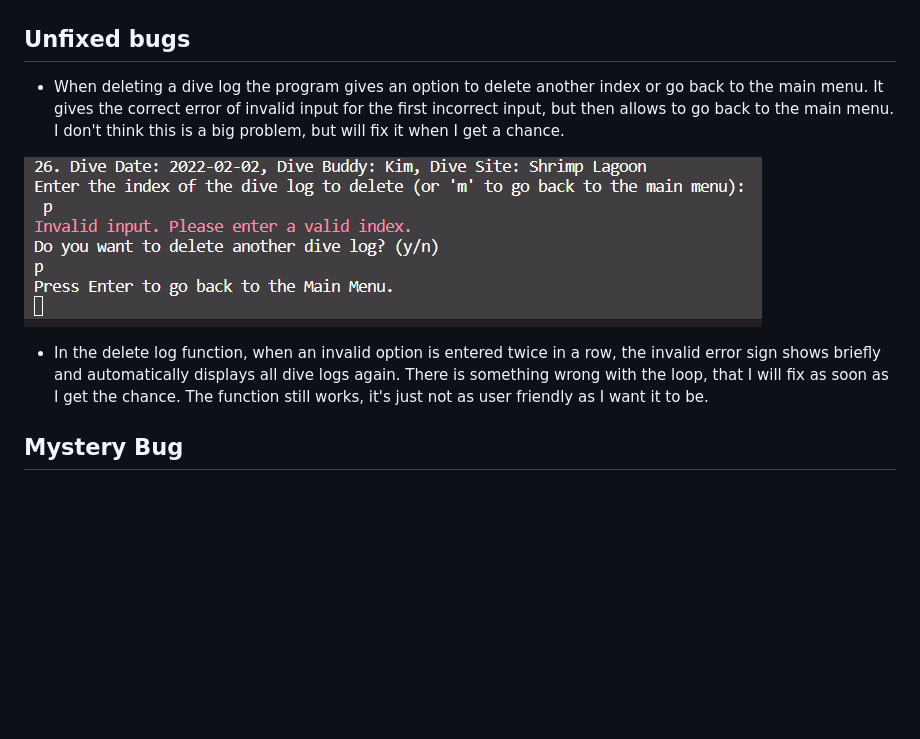
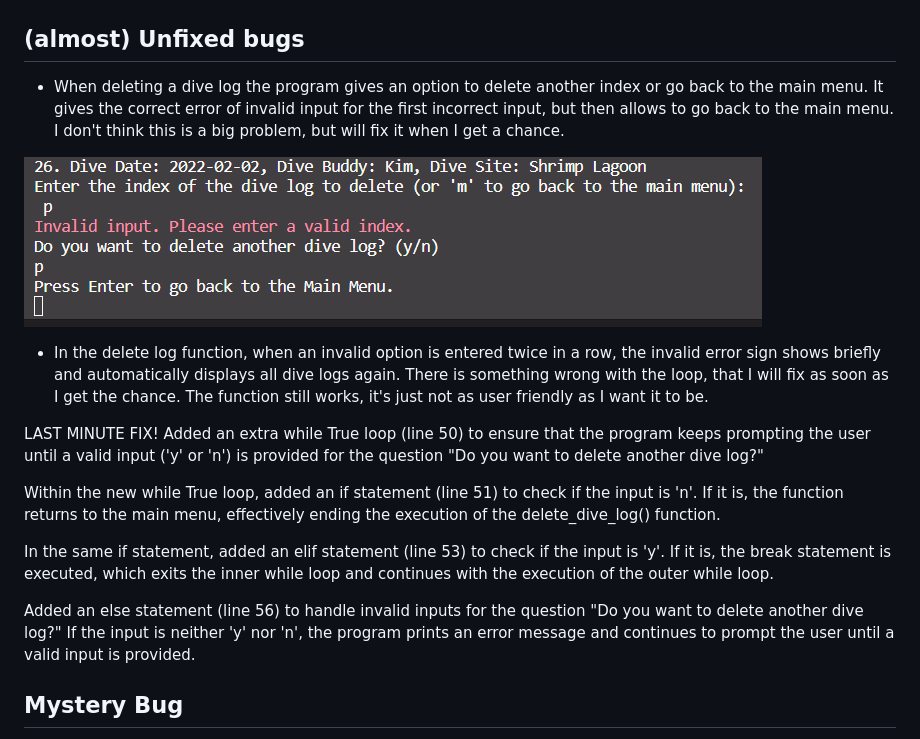
Before and after one commit to kimatron/divelog, a Markdown page: TESTING.md, the part around the change. Drawn GitHub-style; blank space fills up the shorter version.

Commit message:
Add bug fix to README

```diff
--- a/TESTING.md
+++ b/TESTING.md
@@ -43,7 +43,7 @@ Adding a simple exit() call fixed the problem.
 
 ![All fields required Bug](documentation/bugsearchrequiredfix.png)
 
-## Unfixed bugs
+## (almost) Unfixed bugs
 
 - When deleting a dive log the program gives an option to delete another index or go back to the main menu.
 It gives the correct error of invalid input for the first incorrect input, but then allows to go back to the main menu.
@@ -51,7 +51,17 @@ I don't think this is a big problem, but will fix it when I get a chance.
 
 ![Double input error bug](documentation/unfixedbug.png)
 
+
 - In the delete log function, when an invalid option is entered twice in a row, the invalid error sign shows briefly and automatically displays all dive logs again. There is something wrong with the loop, that I will fix as soon as I get the chance. The function still works, it's just not as user friendly as I want it to be.
+
+LAST MINUTE FIX!
+Added an extra while True loop (line 50) to ensure that the program keeps prompting the user until a valid input ('y' or 'n') is provided for the question "Do you want to delete another dive log?"
+
+Within the new while True loop, added an if statement (line 51) to check if the input is 'n'. If it is, the function returns to the main menu, effectively ending the execution of the delete_dive_log() function.
+
+In the same if statement, added an elif statement (line 53) to check if the input is 'y'. If it is, the break statement is executed, which exits the inner while loop and continues with the execution of the outer while loop.
+
+Added an else statement (line 56) to handle invalid inputs for the question "Do you want to delete another dive log?" If the input is neither 'y' nor 'n', the program prints an error message and continues to prompt the user until a valid input is provided.
 
 ## Mystery Bug
 Twice when I clicked on my deployed link the deployed screen did not load properly. No code had been edited or changed for it to cause an error, by redeploying it on heroku it displayed correctly again. Hopefully it does not do this again when I am not working on it daily to notice.
```
